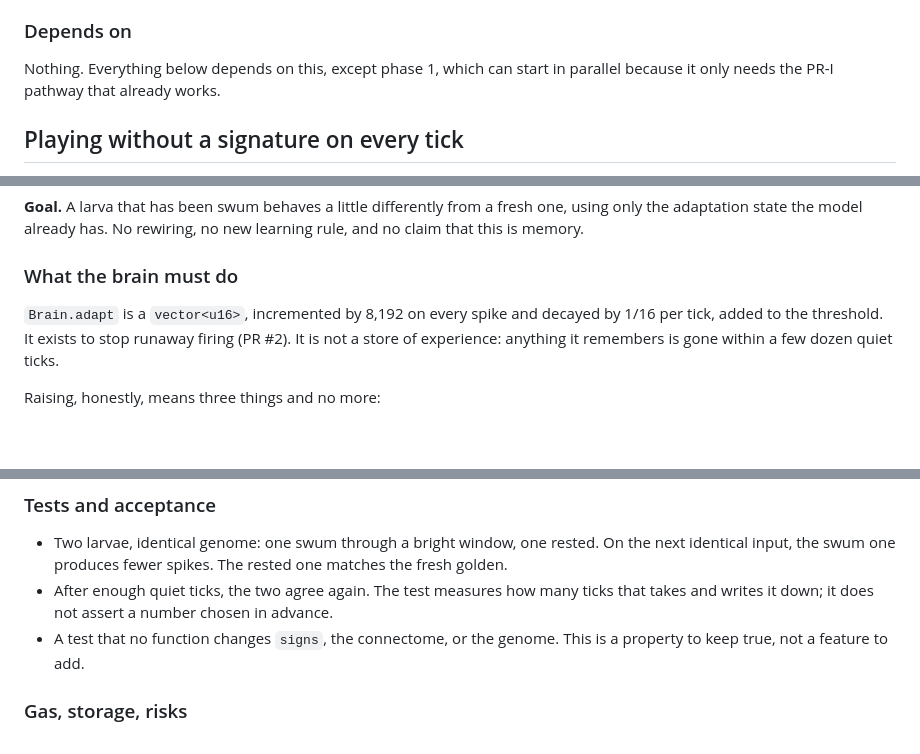
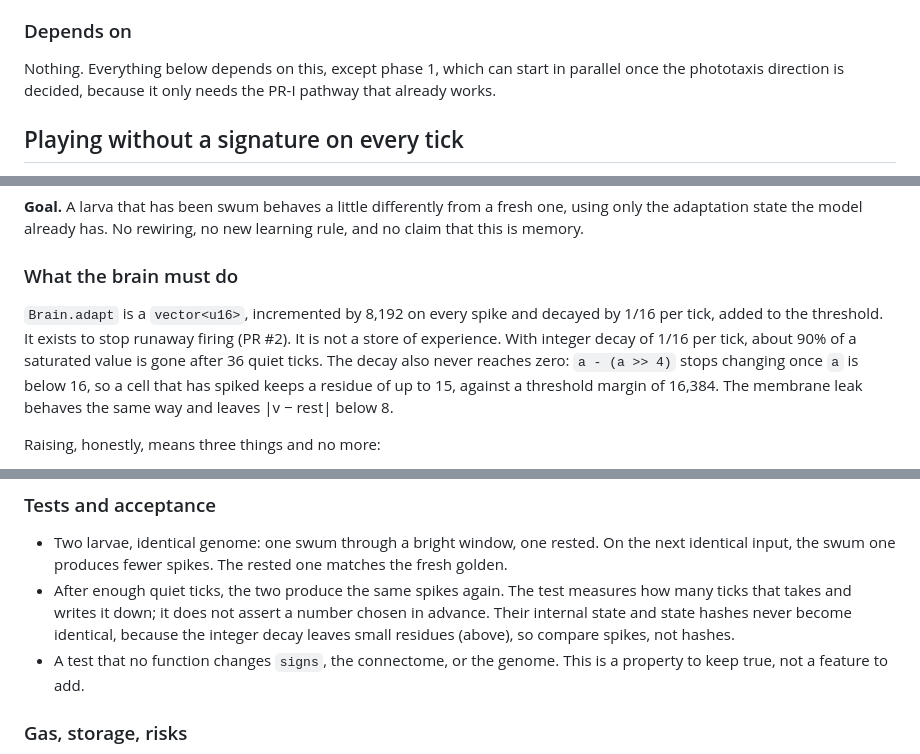
Before and after one commit to aidaonsui-collab/ocellus, a Markdown page: docs/BRAIN_MODES_PLAN.md, 3 parts joined by grey strips. Rendered like a GitHub page; blank space fills up the shorter version.

```diff
--- a/docs/BRAIN_MODES_PLAN.md
+++ b/docs/BRAIN_MODES_PLAN.md
@@ -180,7 +180,7 @@ A sign change doesn't add state, but it can add spikes, and spikes add gas becau
 
 ### Depends on
 
-Nothing. Everything below depends on this, except phase 1, which can start in parallel because it only needs the PR-I pathway that already works.
+Nothing. Everything below depends on this, except phase 1, which can start in parallel once the phototaxis direction is decided, because it only needs the PR-I pathway that already works.
 
 ## Playing without a signature on every tick
 
@@ -319,7 +319,7 @@ Phase 0, and phase 1's current roll if puzzles are meant to share the live curre
 
 ### What the brain must do
 
-`Brain.adapt` is a `vector<u16>`, incremented by 8,192 on every spike and decayed by 1/16 per tick, added to the threshold. It exists to stop runaway firing (PR #2). It is not a store of experience: anything it remembers is gone within a few dozen quiet ticks.
+`Brain.adapt` is a `vector<u16>`, incremented by 8,192 on every spike and decayed by 1/16 per tick, added to the threshold. It exists to stop runaway firing (PR #2). It is not a store of experience. With integer decay of 1/16 per tick, about 90% of a saturated value is gone after 36 quiet ticks. The decay also never reaches zero: `a - (a >> 4)` stops changing once `a` is below 16, so a cell that has spiked keeps a residue of up to 15, against a threshold margin of 16,384. The membrane leak behaves the same way and leaves |v − rest| below 8.
 
 Raising, honestly, means three things and no more:
 
@@ -341,7 +341,7 @@ Raising, honestly, means three things and no more:
 ### Tests and acceptance
 
 - Two larvae, identical genome: one swum through a bright window, one rested. On the next identical input, the swum one produces fewer spikes. The rested one matches the fresh golden.
-- After enough quiet ticks, the two agree again. The test measures how many ticks that takes and writes it down; it does not assert a number chosen in advance.
+- After enough quiet ticks, the two produce the same spikes again. The test measures how many ticks that takes and writes it down; it does not assert a number chosen in advance. Their internal state and state hashes never become identical, because the integer decay leaves small residues (above), so compare spikes, not hashes.
 - A test that no function changes `signs`, the connectome, or the genome. This is a property to keep true, not a feature to add.
 
 ### Gas, storage, risks
```
Also changed, not shown: other parts of docs/BRAIN_MODES_PLAN.md (+7 -6 lines).
